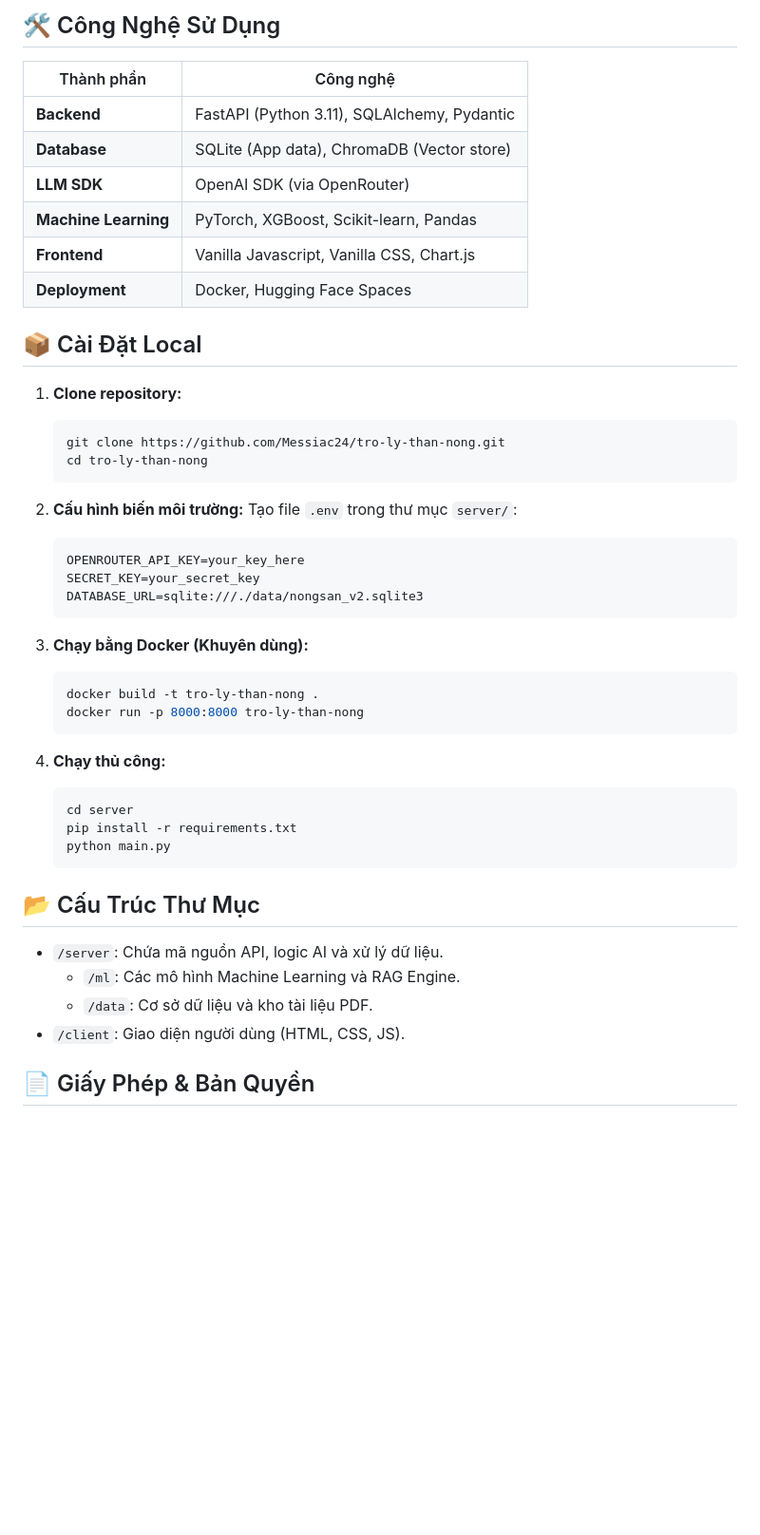
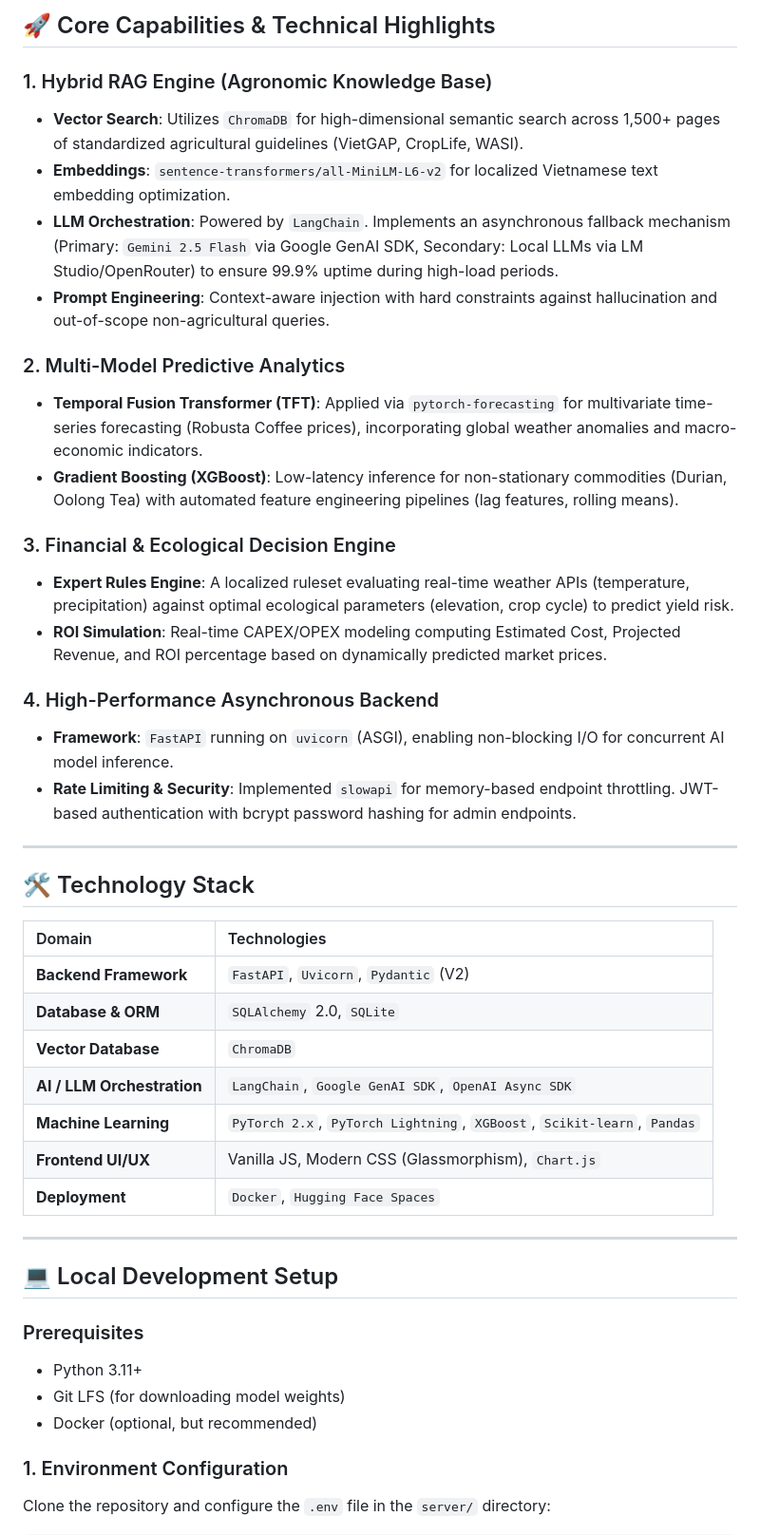
Before and after one commit to Messiac24/tro-ly-than-nong, a Markdown page: README.md, the part around one of its changes. Shown at 95% size. Rendered like a GitHub page; blank space fills up the shorter version.

Commit message:
docs: Rewrite README with highly technical specifications

````diff
--- a/README.md
+++ b/README.md
@@ -39,53 +50,48 @@ Hệ thống hỗ trợ nông nghiệp thông minh dành riêng cho khu vực L
 
-## 🛠 Công Nghệ Sử Dụng
+## 🚀 Core Capabilities & Technical Highlights
 
-| Thành phần           | Công nghệ                                   |
-| -------------------- | ------------------------------------------- |
-| **Backend**          | FastAPI (Python 3.11), SQLAlchemy, Pydantic |
-| **Database**         | SQLite (App data), ChromaDB (Vector store)  |
-| **LLM SDK**          | OpenAI SDK (via OpenRouter)                 |
-| **Machine Learning** | PyTorch, XGBoost, Scikit-learn, Pandas      |
-| **Frontend**         | Vanilla Javascript, Vanilla CSS, Chart.js   |
-| **Deployment**       | Docker, Hugging Face Spaces                 |
+### 1. Hybrid RAG Engine (Agronomic Knowledge Base)
+- **Vector Search**: Utilizes `ChromaDB` for high-dimensional semantic search across 1,500+ pages of standardized agricultural guidelines (VietGAP, CropLife, WASI).
+- **Embeddings**: `sentence-transformers/all-MiniLM-L6-v2` for localized Vietnamese text embedding optimization.
+- **LLM Orchestration**: Powered by `LangChain`. Implements an asynchronous fallback mechanism (Primary: `Gemini 2.5 Flash` via Google GenAI SDK, Secondary: Local LLMs via LM Studio/OpenRouter) to ensure 99.9% uptime during high-load periods.
+- **Prompt Engineering**: Context-aware injection with hard constraints against hallucination and out-of-scope non-agricultural queries.
 
-## 📦 Cài Đặt Local
+### 2. Multi-Model Predictive Analytics
+- **Temporal Fusion Transformer (TFT)**: Applied via `pytorch-forecasting` for multivariate time-series forecasting (Robusta Coffee prices), incorporating global weather anomalies and macro-economic indicators.
+- **Gradient Boosting (XGBoost)**: Low-latency inference for non-stationary commodities (Durian, Oolong Tea) with automated feature engineering pipelines (lag features, rolling means).
 
-1. **Clone repository:**
+### 3. Financial & Ecological Decision Engine
+- **Expert Rules Engine**: A localized ruleset evaluating real-time weather APIs (temperature, precipitation) against optimal ecological parameters (elevation, crop cycle) to predict yield risk.
+- **ROI Simulation**: Real-time CAPEX/OPEX modeling computing Estimated Cost, Projected Revenue, and ROI percentage based on dynamically predicted market prices.
 
-   ```bash
-   git clone https://github.com/Messiac24/tro-ly-than-nong.git
-   cd tro-ly-than-nong
-   ```
+### 4. High-Performance Asynchronous Backend
+- **Framework**: `FastAPI` running on `uvicorn` (ASGI), enabling non-blocking I/O for concurrent AI model inference.
+- **Rate Limiting & Security**: Implemented `slowapi` for memory-based endpoint throttling. JWT-based authentication with bcrypt password hashing for admin endpoints.
 
-2. **Cấu hình biến môi trường:**
-   Tạo file `.env` trong thư mục `server/`:
+---
 
-   ```env
-   OPENROUTER_API_KEY=your_key_here
-   SECRET_KEY=your_secret_key
-   DATABASE_URL=sqlite:///./data/nongsan_v2.sqlite3
-   ```
+## 🛠️ Technology Stack
 
-3. **Chạy bằng Docker (Khuyên dùng):**
+| Domain | Technologies |
+| :--- | :--- |
+| **Backend Framework** | `FastAPI`, `Uvicorn`, `Pydantic` (V2) |
+| **Database & ORM** | `SQLAlchemy` 2.0, `SQLite` |
+| **Vector Database** | `ChromaDB` |
+| **AI / LLM Orchestration** | `LangChain`, `Google GenAI SDK`, `OpenAI Async SDK` |
+| **Machine Learning** | `PyTorch 2.x`, `PyTorch Lightning`, `XGBoost`, `Scikit-learn`, `Pandas` |
+| **Frontend UI/UX** | Vanilla JS, Modern CSS (Glassmorphism), `Chart.js` |
+| **Deployment** | `Docker`, `Hugging Face Spaces` |
 
-   ```bash
-   docker build -t tro-ly-than-nong .
-   docker run -p 8000:8000 tro-ly-than-nong
-   ```
+---
 
-4. **Chạy thủ công:**
-   ```bash
-   cd server
-   pip install -r requirements.txt
-   python main.py
-   ```
+## 💻 Local Development Setup
 
-## 📂 Cấu Trúc Thư Mục
+### Prerequisites
+- Python 3.11+
+- Git LFS (for downloading model weights)
+- Docker (optional, but recommended)
 
-- `/server`: Chứa mã nguồn API, logic AI và xử lý dữ liệu.
-  - `/ml`: Các mô hình Machine Learning và RAG Engine.
-  - `/data`: Cơ sở dữ liệu và kho tài liệu PDF.
-- `/client`: Giao diện người dùng (HTML, CSS, JS).
+### 1. Environment Configuration
 
-## 📄 Giấy Phép & Bản Quyền
+Clone the repository and configure the `.env` file in the `server/` directory:
 
````
Also changed, not shown: other parts of README.md (+111 -19 lines).
